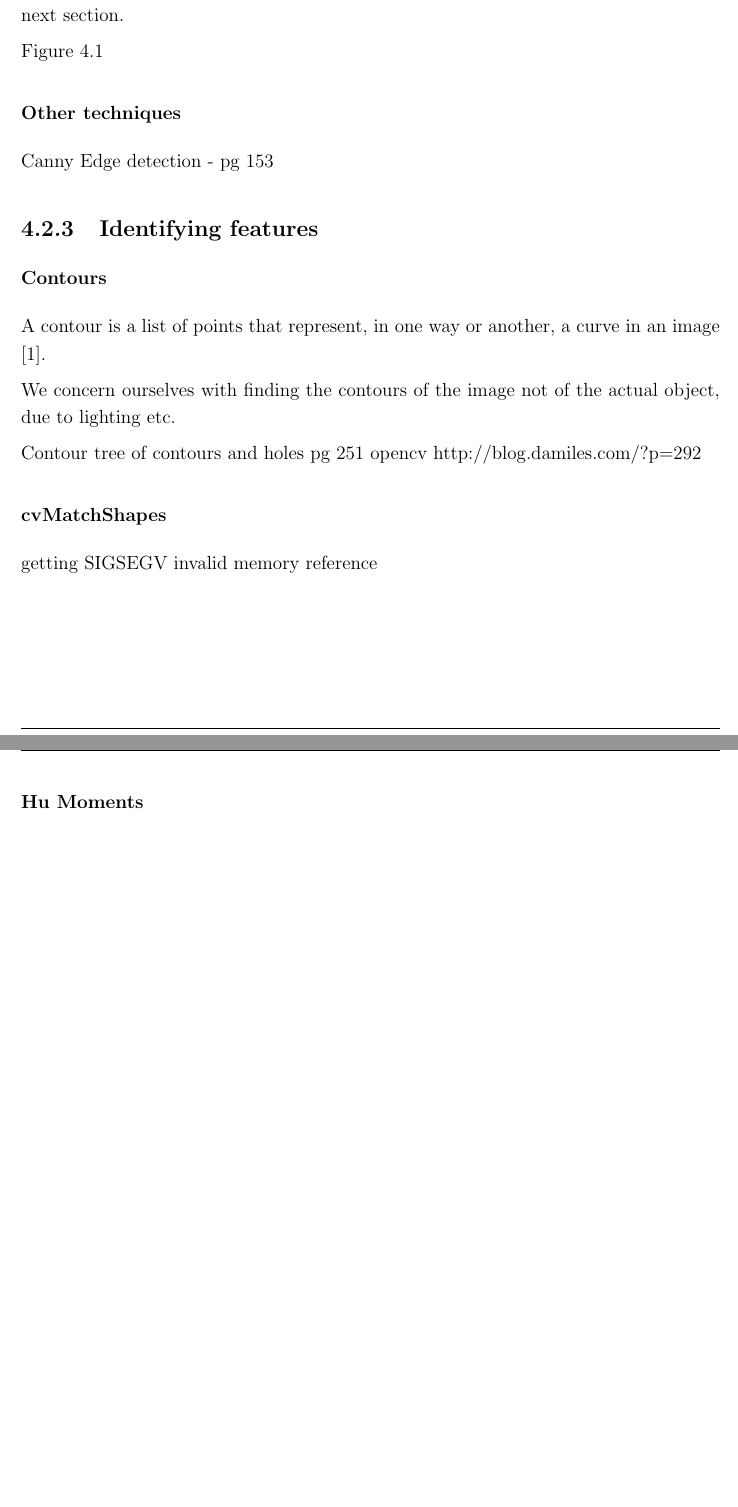
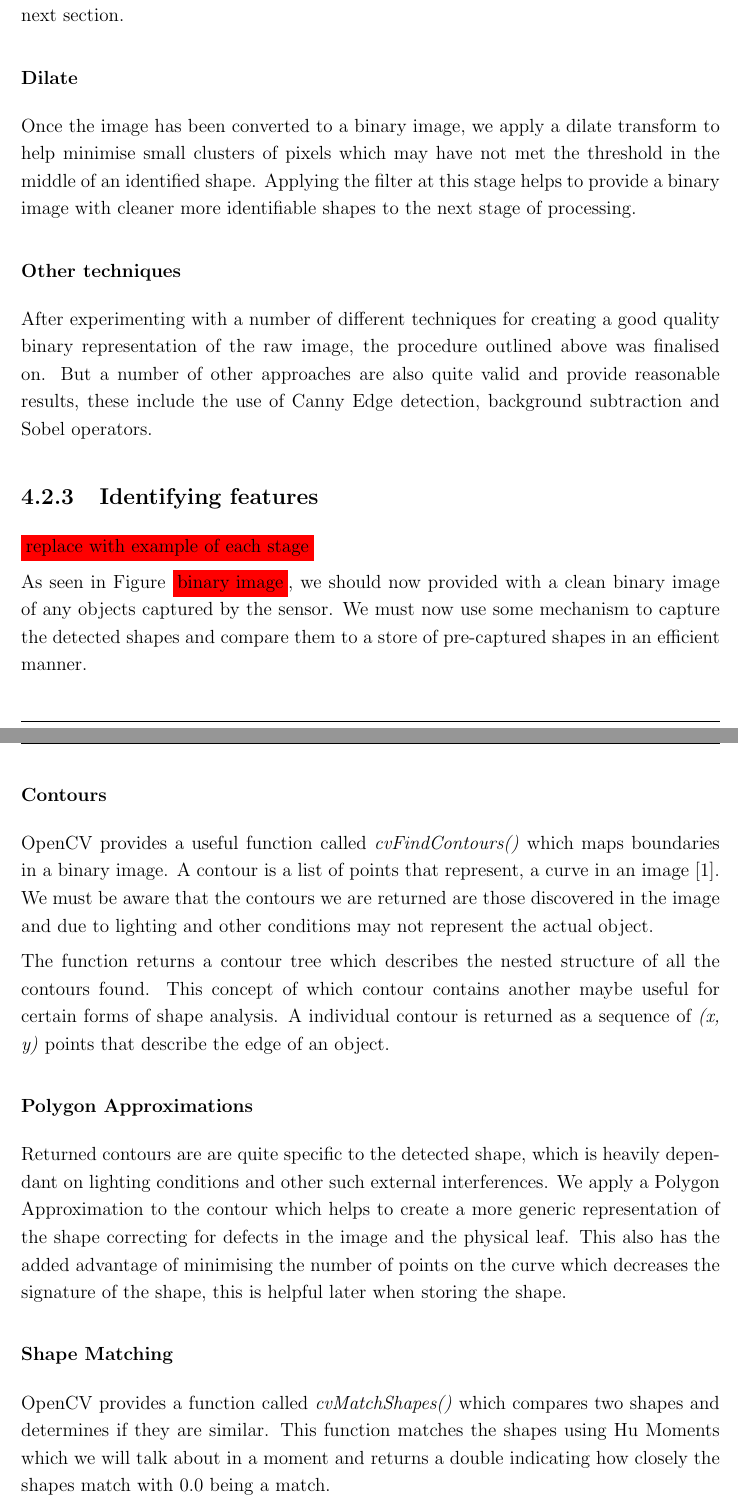
Before and after one commit to johnflan/Maple, a LaTeX thesis (docs/project_report/report.tex, which reads docs/project_report/leaf_identification/leaf_identification.tex): two parts of pages 27 and 28 of 33 before the commit and two parts of pages 27 and 28 of 34 after it, joined at a grey line, cut so that both start at the same text, the shorter picture padded with empty space. Compiled offline with pdfLaTeX.

Commit message:
Text to algo technique

```diff
--- a/docs/project_report/leaf_identification/leaf_identification.tex
+++ b/docs/project_report/leaf_identification/leaf_identification.tex
@@ -61,27 +62,35 @@ p. 138
 
 Once this transform is applied to the input image we are returned a binary version of that image which can then be used to find contours, we will discuss this further in the next section.
 
-Figure \ref{preprocessing}
+
+\subsubsection{Dilate}
+Once the image has been converted to a binary image, we apply a dilate transform to help minimise small clusters of pixels which may have not met the threshold in the middle of an identified shape. Applying the filter at this stage helps to provide a binary image with cleaner more identifiable shapes to the next stage of processing.
+
 
 \subsubsection{Other techniques}
-Canny Edge detection - pg 153
+After experimenting with a number of different techniques for creating a good quality binary representation of the raw image, the procedure outlined above was finalised on. But a number of other approaches are also quite valid and provide reasonable results, these include the use of Canny Edge detection, background subtraction and Sobel operators.
 
 
 \subsection{Identifying features}
+
+\colorbox{red}{replace with example of each stage}
+
+As seen in Figure \colorbox{red}{binary image}, we should now provided with a clean binary image of any objects captured by the sensor. We must now use some mechanism to capture the detected shapes and compare them to a store of pre-captured shapes in an efficient manner.
+
 \subsubsection{Contours}
-A contour is a list of points that represent, in one way or another, a curve in an image \cite{bradski08}.
+OpenCV provides a useful function called \emph{cvFindContours()} which maps boundaries in a binary image. A contour is a list of points that represent, a curve in an image \cite{bradski08}. We must be aware that the contours we are returned are those discovered in the image and due to lighting and other conditions may not represent the actual object.
 
-We concern ourselves with finding the contours of the image not of the actual object, due to lighting etc.
-
-Contour tree of contours and holes
-pg 251 opencv
-http://blog.damiles.com/?p=292
+The function returns a contour tree which describes the nested structure of all the contours found. This concept of which contour contains another maybe useful for certain forms of shape analysis. A individual contour is returned as a sequence of \emph{(x, y)} points that describe the edge of an object.
 
 
-\subsubsection{cvMatchShapes}
- getting SIGSEGV invalid memory reference
+\subsubsection{Polygon Approximations}
+Returned contours are are quite specific to the detected shape, which is heavily dependant on lighting conditions and other such external interferences. We apply a Polygon Approximation to the contour which helps to create a more generic representation of the shape correcting for defects in the image and the physical leaf. This also has the added advantage of minimising the number of points on the curve which decreases the signature of the shape, this is helpful later when storing the shape.
 
-\subsubsection{Hu Moments}
+\subsubsection{Shape Matching}
+OpenCV provides a function called \emph{cvMatchShapes()} which compares two shapes and determines if they are similar. This function matches the shapes using Hu Moments which we will talk about in a moment and returns a double indicating how closely the shapes match with 0.0 being a match.
+
+From exposing many different silhouettes of leaves a value of less than 0.2 can be considered to be a good match. However it is likely that with a larger database of leaf types to match against a more precise match may be required.
+
 
 \subsection{Storage and Retrieval}
 Possible to store grayscale image of each leaf and compare with cvMatchShapes but his would be very inefficent and not a viable solution for the project. (template matching - http://nashruddin.com/template-matching-in-opencv-with-example.html)
```
Also changed, not shown: docs/project_report/bibliography.bib (+7 -0 lines), docs/project_report/report.bbl, docs/project_report/leaf_identification/leaf_identification.tex (19 more changed lines).
